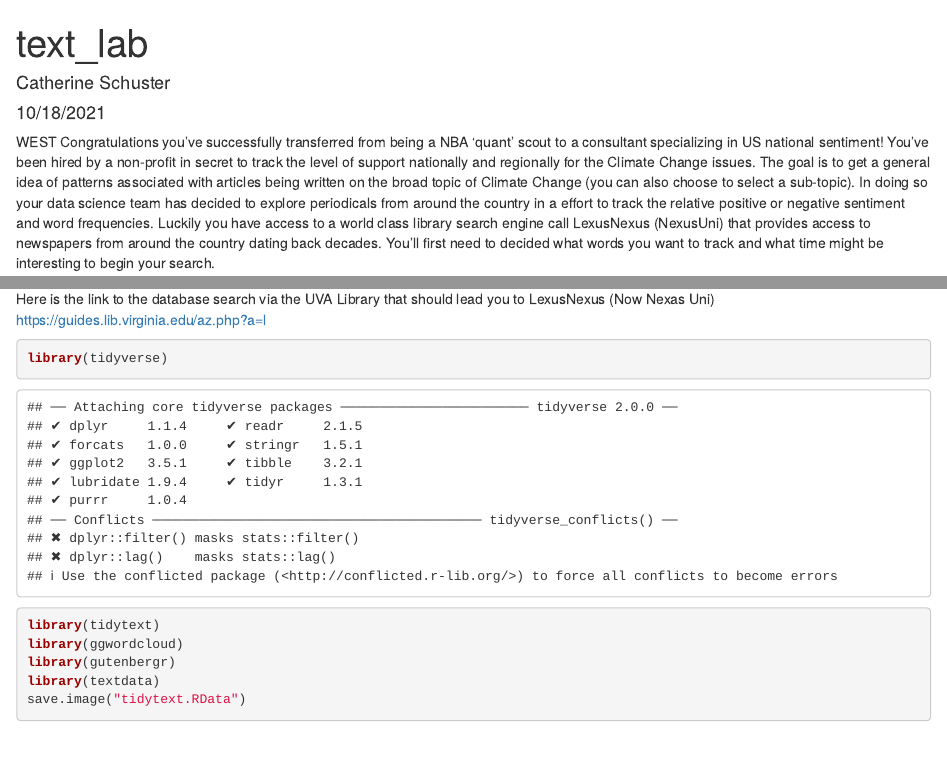
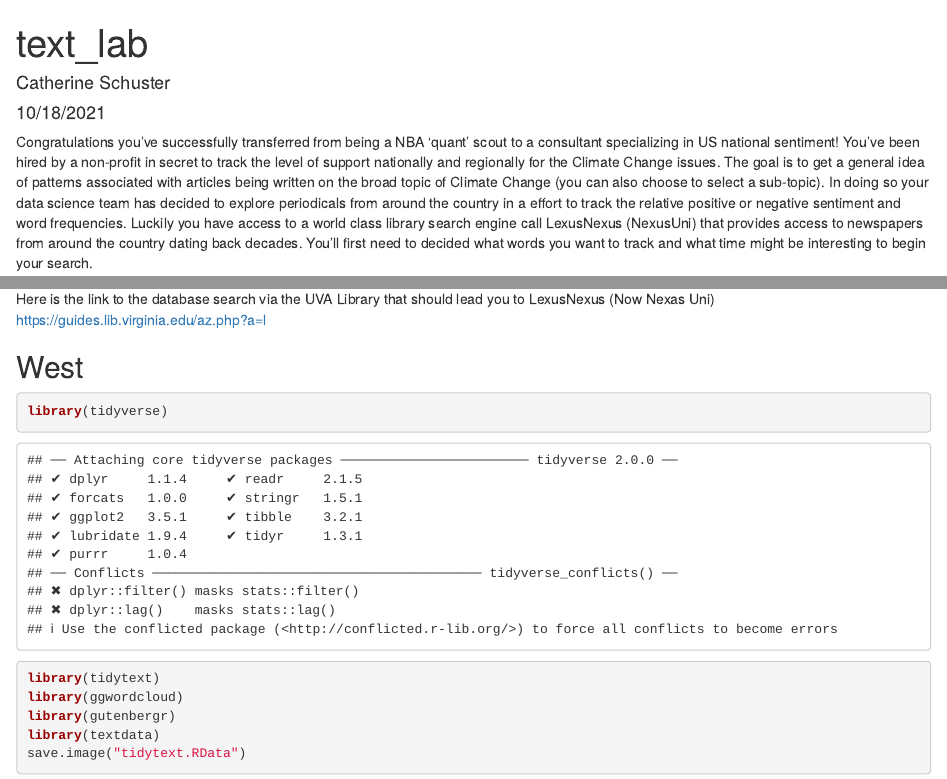
Before and after one commit to augustlamb/DS3001-Lab7, an R Markdown document (west_text.Rmd): the page in a window 1100 px wide, from its top, and a second part further down, joined at a grey line. Rendered offline with R 4.5, knitr and Pandoc, with nearby package versions.

Commit message:
midwest text

````diff
--- a/west_text.Rmd
+++ b/west_text.Rmd
@@ -8,7 +8,7 @@ output: html_document
 ```{r setup, include=FALSE}
 knitr::opts_chunk$set(echo = TRUE)
 ```
-WEST
+
 Congratulations you've successfully transferred from being a NBA 'quant' scout to a consultant specializing in US national sentiment! You've been hired by a non-profit in secret to track the level of support nationally and regionally for the Climate Change issues. The goal is to get a general idea of patterns associated with articles being written on the broad topic of Climate Change (you can also choose to select a sub-topic). In doing so your data science team has decided to explore periodicals from around the country in a effort to track the relative positive or negative sentiment and word frequencies. Luckily you have access to a world class library search engine call LexusNexus (NexusUni) that provides access to newspapers from around the country dating back decades. You'll first need to decided what words you want to track and what time might be interesting to begin your search.
 
 You'll need to select several newspapers from different regions in the country limiting the search to 100 articles from each paper, run sentiment analysis with each newspaper serving as a corpus and then compare the level of positive or negative connotation associated with the outcomes. Also, work through tf*idf on each corpus (newspapers) and compare the differences between the distributions (5 to 6 newspapers should be fine)
@@ -16,14 +16,15 @@ You'll need to select several newspapers from different regions in the country l
 Your main goal (and the goal of all practicing data scientists!) is to translate this information into action. What patterns do you see, why do you believe this to be the case? What additional information might you want? Be as specific as possible, but keep in mind this is an initial exploratory effort...more analysis might be needed...but the result can and should advise the next steps you present to the firm.
 
 
-Please submit a cleanly knitted HTML file describing in detail the steps you
-took along the way, the results of your analysis and most importantly the implications/next steps you would recommend. A selected few of you will report your final results and recommendations next week in class (5 minutes per group)
+Please submit a cleanly knitted HTML file describing in detail the steps you took along the way, the results of your analysis and most importantly the implications/next steps you would recommend. A selected few of you will report your final results and recommendations next week in class (5 minutes per group)
 
 You will need also need to try to collaborate within your group via a GitHub repo, if you choose it would be fine to assign 1 or 2 regions/newspapers per group member, that can then be added to the repo individually. Create a main repo, everyone should work in this repo and submit independently using forking/pull requests. Select a repo owner that sets up access (read access) for the week, we will rotate owners next week.
 Also, submit a link to your the GitHub repo (every group member can submit the same link).
 
 Here is the link to the database search via the UVA Library that should lead you to LexusNexus (Now Nexas Uni)
 https://guides.lib.virginia.edu/az.php?a=l
+
+## West
 
 ```{r}
 library(tidyverse)
````
Also changed, not shown: midwest.txt (+1 -1 lines), midwest_text.Rmd (+1 -0 lines).
